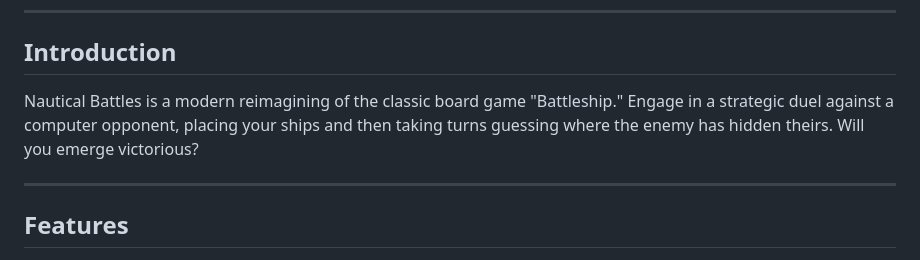
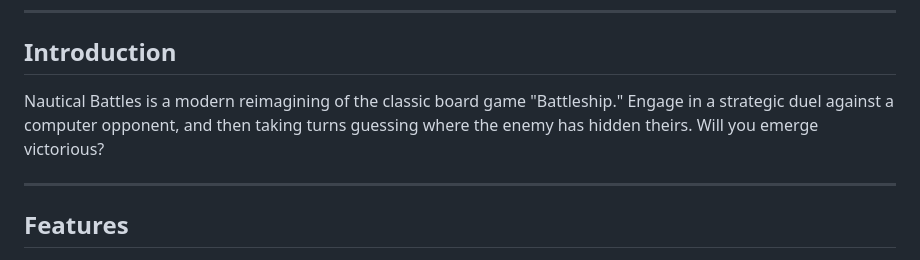
Before and after one commit to michael-takyi23/Nautical_Battles, a Markdown page: README.md, the part around the change. Rendered like a GitHub page.

```diff
--- a/README.md
+++ b/README.md
@@ -19,7 +19,7 @@
 10. [Acknowledgements](#acknowledgements)
 ---
 ## **Introduction**
-Nautical Battles is a modern reimagining of the classic board game "Battleship." Engage in a strategic duel against a computer opponent, placing your ships and then taking turns guessing where the enemy has hidden theirs. Will you emerge victorious?
+Nautical Battles is a modern reimagining of the classic board game "Battleship." Engage in a strategic duel against a computer opponent, and then taking turns guessing where the enemy has hidden theirs. Will you emerge victorious?
 
 ---
 ## **Features**
```
